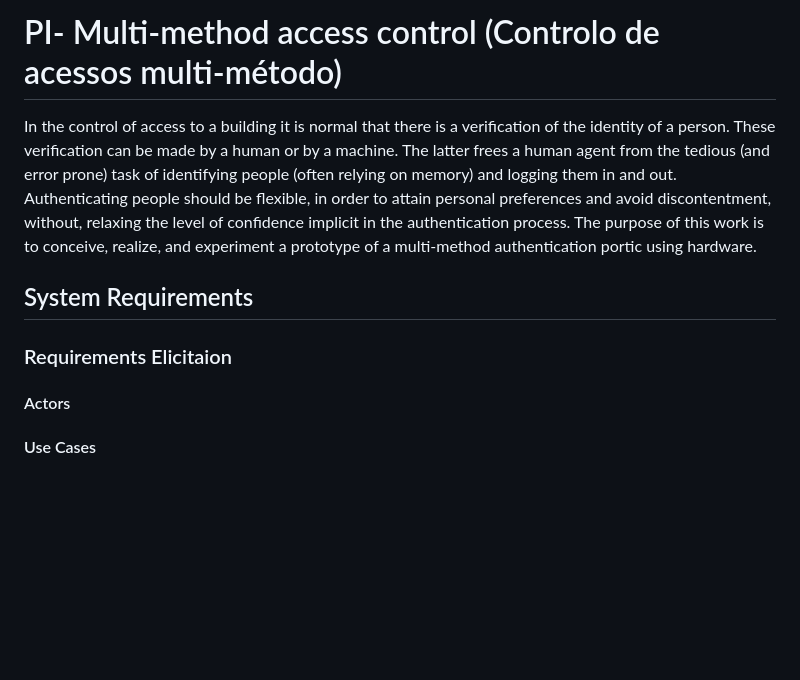
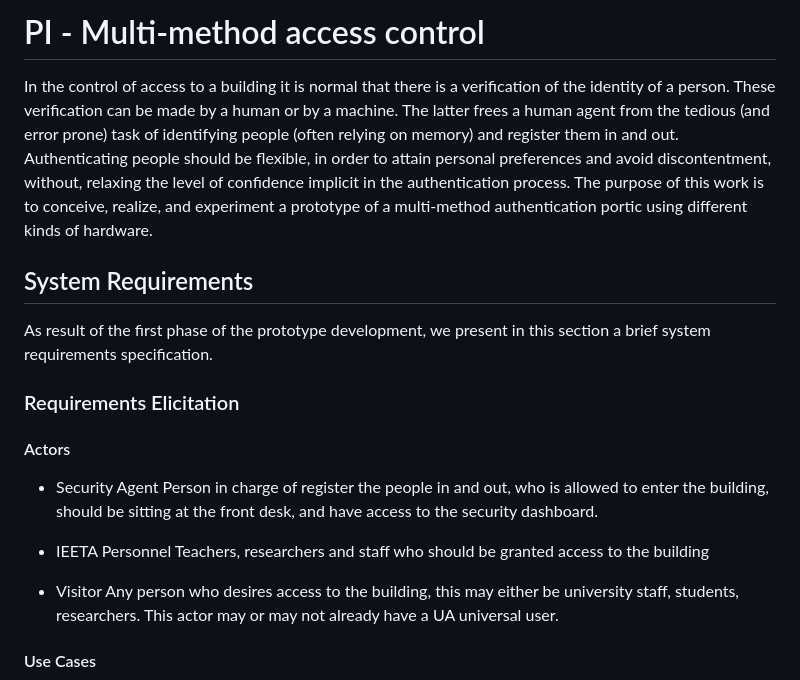
Before and after one commit to sergi0gonzalez/pi-access-control, a Markdown page: README.md, the part around the change printed below. Drawn GitHub-style; blank space fills up the shorter version.

```diff
--- a/README.md
+++ b/README.md
@@ -1,12 +1,22 @@
-# PI- Multi-method access control (Controlo de acessos multi-método)
-In the control of access to a building it is normal that there is a verification of the identity of a person. These verification can be made by a human or by a machine. The latter frees a human agent from the tedious (and error prone) task of identifying people (often relying on memory) and logging them in and out. Authenticating people should be flexible, in order to attain personal preferences and avoid discontentment, without, relaxing the level of confidence implicit in the authentication process.
-The purpose of this work is to conceive, realize, and experiment a prototype of a multi-method authentication portic using hardware.
+# PI - Multi-method access control
+In the control of access to a building it is normal that there is a verification of the identity of a person. These verification can be made by a human or by a machine. The latter frees a human agent from the tedious (and error prone) task of identifying people (often relying on memory) and register them in and out. Authenticating people should be flexible, in order to attain personal preferences and avoid discontentment, without, relaxing the level of confidence implicit in the authentication process.
+The purpose of this work is to conceive, realize, and experiment a prototype of a multi-method authentication portic using different kinds of hardware.
 
 ## System Requirements
+As result of the first phase of the prototype development, we present in this section a brief system requirements specification.
 
-### Requirements Elicitaion
+### Requirements Elicitation
 
 #### Actors
 
+ * Security Agent
+Person in charge of register the people in and out, who is allowed to enter the building, should be sitting at the front desk, and have access to the security dashboard.
+
+ * IEETA Personnel
+Teachers, researchers and staff who should be granted access to the building
+
+ * Visitor
+Any person who desires access to the building, this may either be university staff, students, researchers. This actor may or may not already have a UA universal user.
+
 #### Use Cases
 
```
Also changed, not shown: other parts of README.md (+4 -9 lines), images/PhysicalModel.png (added).
